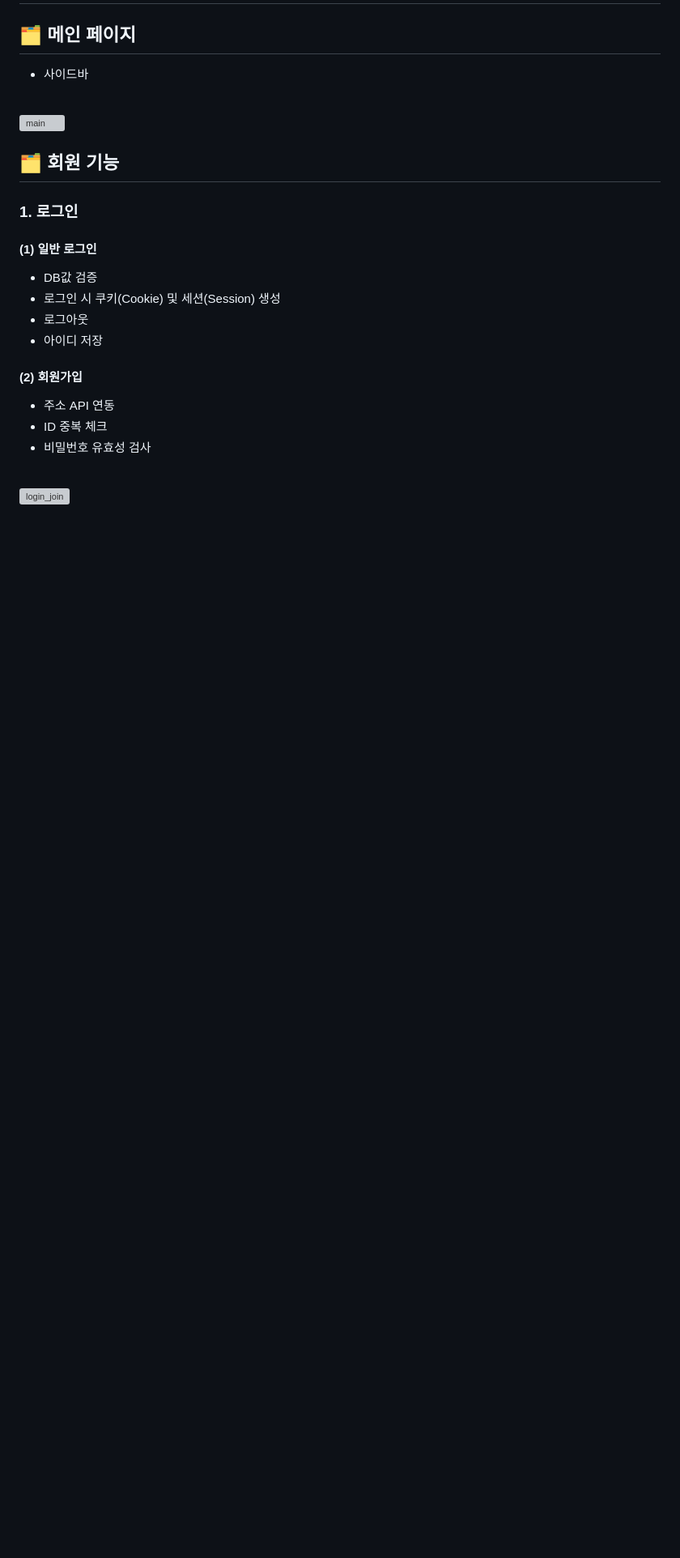
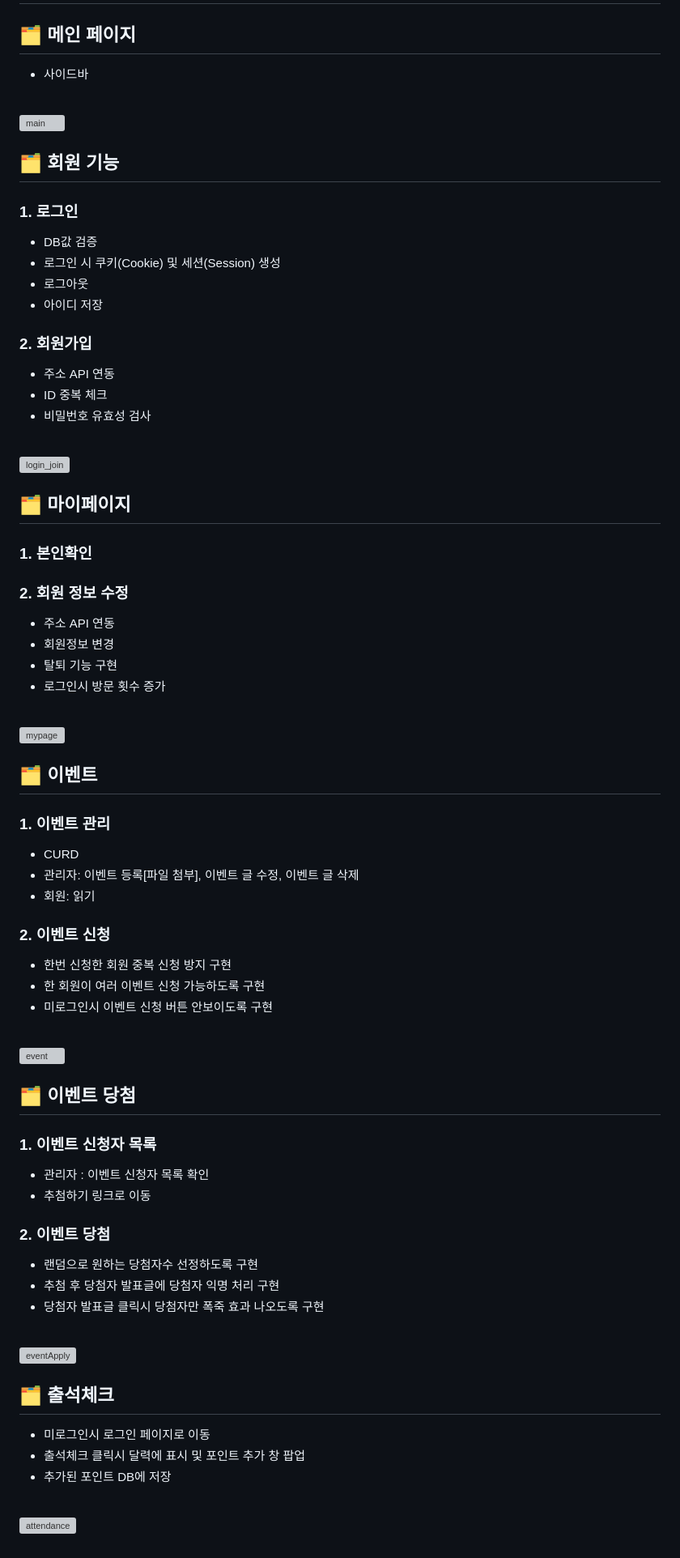
Before and after one commit to ChunjaeTeam3/TeamProject3, a Markdown page: README.md, the part around the change. Shown at 81% size. Drawn GitHub-style; blank space fills up the shorter version; grey boxes are pictures that could not be loaded.

```diff
--- a/README.md
+++ b/README.md
@@ -200,16 +200,59 @@
 
 ## 🗂 회원 기능
 ### 1. 로그인
-#### (1) 일반 로그인
 - DB값 검증
 - 로그인 시 쿠키(Cookie) 및 세션(Session) 생성
 - 로그아웃
 - 아이디 저장
 
-#### (2) 회원가입
+### 2. 회원가입
 - 주소 API 연동
 - ID 중복 체크
 - 비밀번호 유효성 검사
 <br>
 
 ![login_join](https://github.com/ChunjaeTeam3/TeamProject3/assets/138674233/2294b0da-b489-41a1-bdd1-2ccafcbd8596)
+
+## 🗂 마이페이지
+### 1. 본인확인
+### 2. 회원 정보 수정
+- 주소 API 연동
+- 회원정보 변경
+- 탈퇴 기능 구현
+- 로그인시 방문 횟수 증가
+<br>
+
+![mypage](https://github.com/ChunjaeTeam3/TeamProject3/assets/138674233/d40984bd-4b35-4826-b3b1-8a5d99391de1)
+
+## 🗂 이벤트
+### 1. 이벤트 관리
+- CURD
+- 관리자: 이벤트 등록[파일 첨부], 이벤트 글 수정, 이벤트 글 삭제
+- 회원: 읽기
+### 2. 이벤트 신청
+- 한번 신청한 회원 중복 신청 방지 구현
+- 한 회원이 여러 이벤트 신청 가능하도록 구현
+- 미로그인시 이벤트 신청 버튼 안보이도록 구현
+<br>
+
+![event](https://github.com/ChunjaeTeam3/TeamProject3/assets/138674233/58dd0d78-ac1c-49af-b9dc-0093286c27d2)
+
+## 🗂 이벤트 당첨
+### 1. 이벤트 신청자 목록
+- 관리자 : 이벤트 신청자 목록 확인
+- 추첨하기 링크로 이동
+### 2. 이벤트 당첨
+- 랜덤으로 원하는 당첨자수 선정하도록 구현
+- 추첨 후 당첨자 발표글에 당첨자 익명 처리 구현
+- 당첨자 발표글 클릭시 당첨자만 폭죽 효과 나오도록 구현
+<br>
+
+![eventApply](https://github.com/ChunjaeTeam3/TeamProject3/assets/138674233/344a8e4b-2d1f-4bc4-8573-b27df9b167e0)
+
+## 🗂 출석체크
+- 미로그인시 로그인 페이지로 이동
+- 출석체크 클릭시 달력에 표시 및 포인트 추가 창 팝업
+- 추가된 포인트 DB에 저장
+<br>
+
+![attendance](https://github.com/ChunjaeTeam3/TeamProject3/assets/138674233/c05afae0-aed5-44cc-84e0-9bdb03a36137)
```
